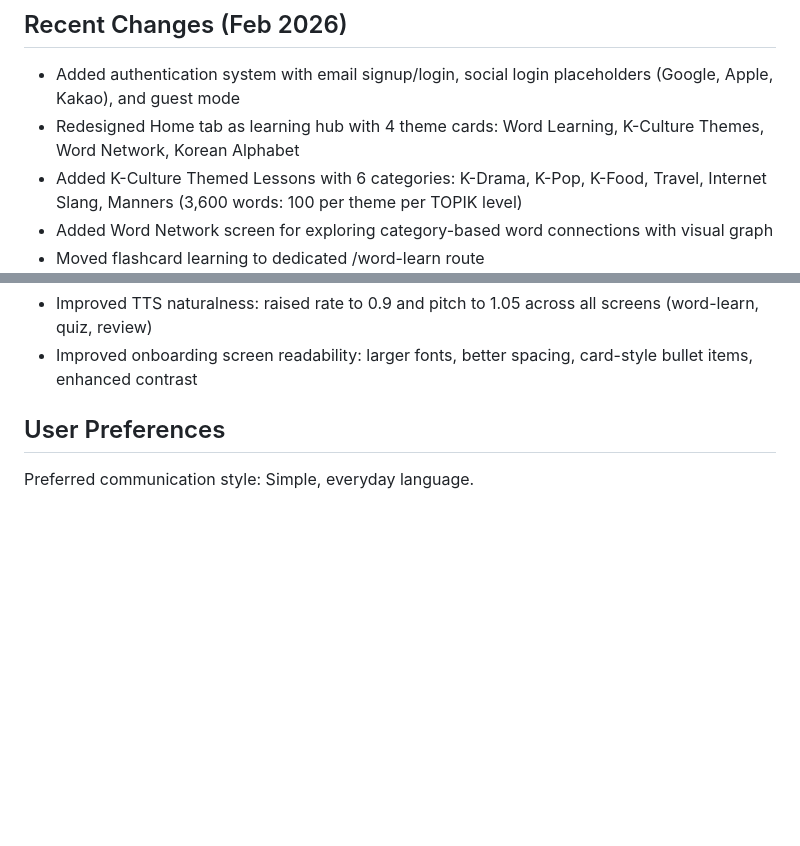
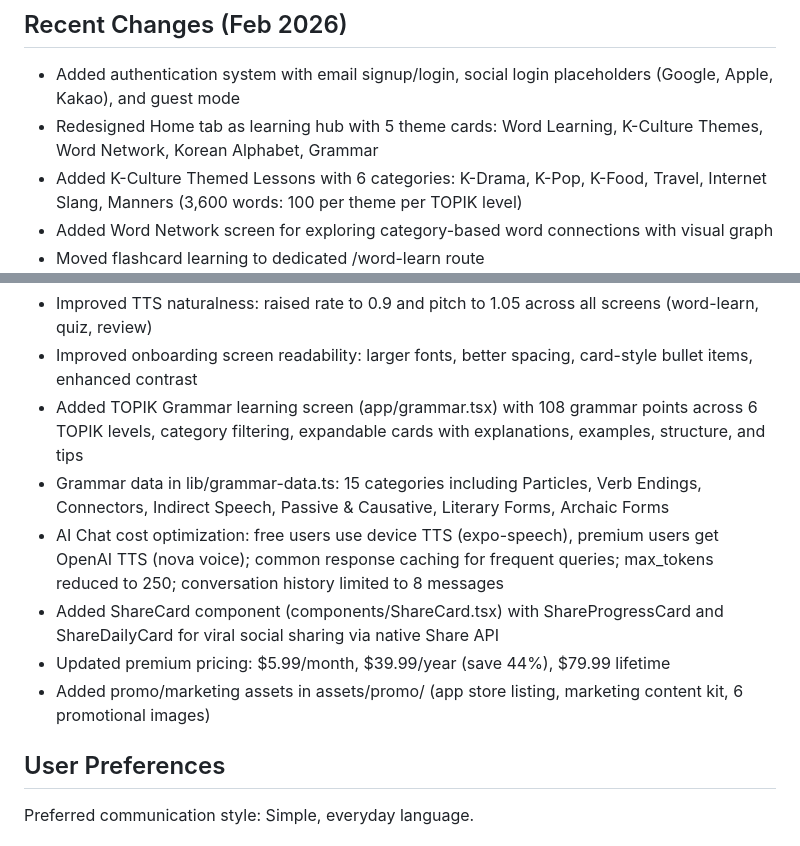
Before and after one commit to yongal74/klexi_20-Korean-Words, a Markdown page: replit.md, 2 parts joined by grey strips. Rendered like a GitHub page; blank space fills up the shorter version.

Commit message:
Add grammar learning content and optimize AI chat costs
Integrates TOPIK grammar learning with 108 points across 6 levels into the app, optimizes AI chat by using device TTS for free users and OpenAI TTS for premium users with response caching and reduced max tokens, and adds social sharing components.

Replit-Commit-Author: Agent
Replit-Commit-Session-Id: 445757ba-2aed-4600-af8d-354febc8ba93
Replit-Commit-Checkpoint-Type: intermediate_checkpoint
Replit-Commit-Event-Id: 40612a40-dcf9-44c4-80e5-15497a53ee40
Replit-Commit-Screenshot-Url: https://storage.googleapis.com/screenshot-production-us-central1/98162867-c18c-465b-8235-80f5e2c335d9/445757ba-2aed-4600-af8d-354febc8ba93/p9cGrPC
Replit-Helium-Checkpoint-Created: true

```diff
--- a/replit.md
+++ b/replit.md
@@ -7,7 +7,7 @@ Kloop Korean (tagline: "Daily Korean in 20 Words") is a comprehensive Korean lan
 ## Recent Changes (Feb 2026)
 
 - Added authentication system with email signup/login, social login placeholders (Google, Apple, Kakao), and guest mode
-- Redesigned Home tab as learning hub with 4 theme cards: Word Learning, K-Culture Themes, Word Network, Korean Alphabet
+- Redesigned Home tab as learning hub with 5 theme cards: Word Learning, K-Culture Themes, Word Network, Korean Alphabet, Grammar
 - Added K-Culture Themed Lessons with 6 categories: K-Drama, K-Pop, K-Food, Travel, Internet Slang, Manners (3,600 words: 100 per theme per TOPIK level)
 - Added Word Network screen for exploring category-based word connections with visual graph
 - Moved flashcard learning to dedicated /word-learn route
@@ -50,6 +50,12 @@ Kloop Korean (tagline: "Daily Korean in 20 Words") is a comprehensive Korean lan
 - AI Chat OpenAI TTS voice: Dalli's responses auto-play via OpenAI gpt-audio model (nova voice), speaker icon for replay on each assistant message, server endpoint at /api/ai-tts
 - Improved TTS naturalness: raised rate to 0.9 and pitch to 1.05 across all screens (word-learn, quiz, review)
 - Improved onboarding screen readability: larger fonts, better spacing, card-style bullet items, enhanced contrast
+- Added TOPIK Grammar learning screen (app/grammar.tsx) with 108 grammar points across 6 TOPIK levels, category filtering, expandable cards with explanations, examples, structure, and tips
+- Grammar data in lib/grammar-data.ts: 15 categories including Particles, Verb Endings, Connectors, Indirect Speech, Passive & Causative, Literary Forms, Archaic Forms
+- AI Chat cost optimization: free users use device TTS (expo-speech), premium users get OpenAI TTS (nova voice); common response caching for frequent queries; max_tokens reduced to 250; conversation history limited to 8 messages
+- Added ShareCard component (components/ShareCard.tsx) with ShareProgressCard and ShareDailyCard for viral social sharing via native Share API
+- Updated premium pricing: $5.99/month, $39.99/year (save 44%), $79.99 lifetime
+- Added promo/marketing assets in assets/promo/ (app store listing, marketing content kit, 6 promotional images)
 
 ## User Preferences
 
```
